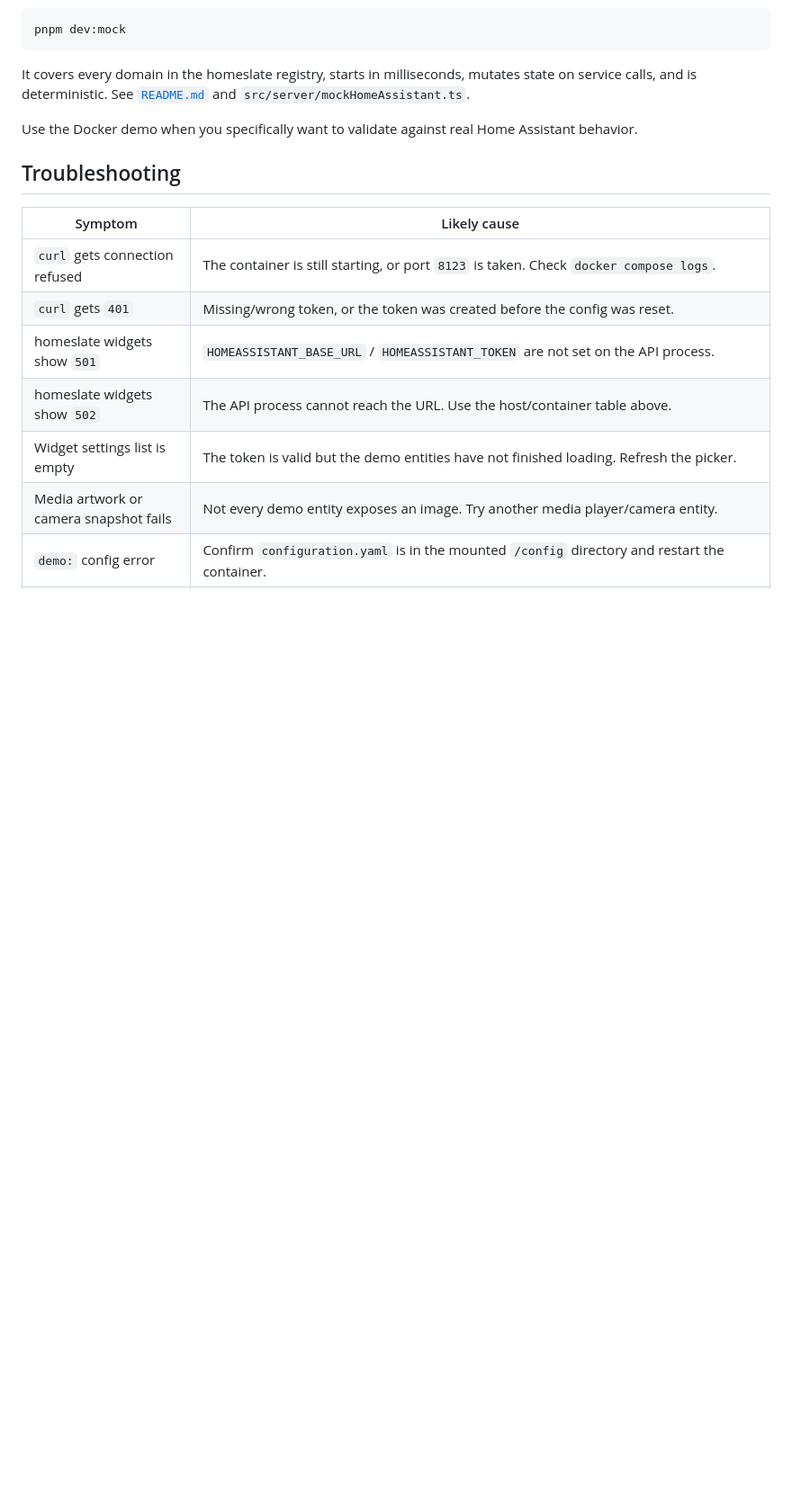
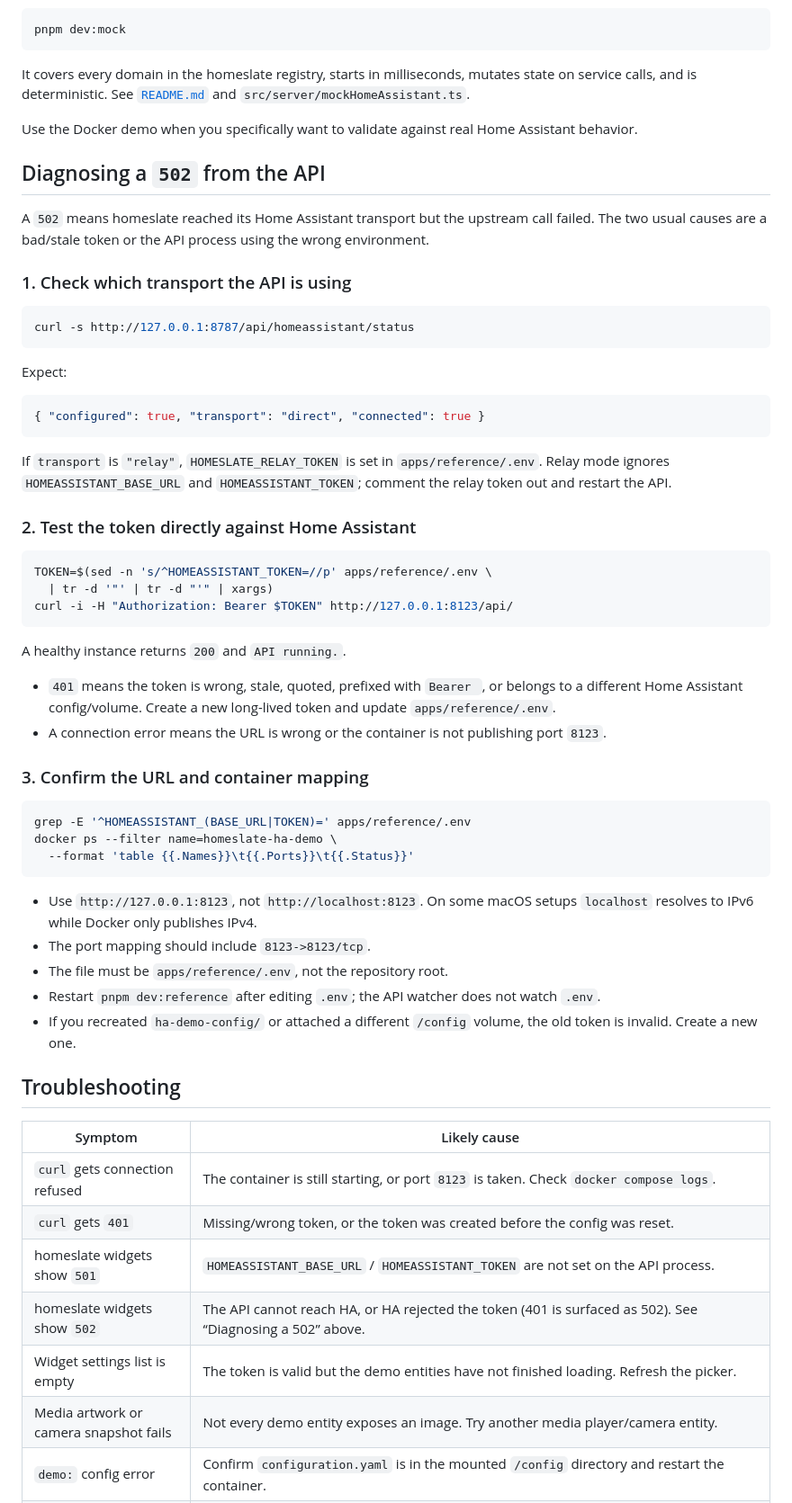
Before and after one commit to homeslate/homeslate, a Markdown page: apps/reference/HOME_ASSISTANT_DEMO.md, the part around the change. Shown at 90% size. Drawn GitHub-style; blank space fills up the shorter version.

Commit message:
docs: add a 502 diagnostic guide

````diff
--- a/apps/reference/HOME_ASSISTANT_DEMO.md
+++ b/apps/reference/HOME_ASSISTANT_DEMO.md
@@ -204,6 +204,61 @@ mutates state on service calls, and is deterministic. See
 Use the Docker demo when you specifically want to validate against real Home
 Assistant behavior.
 
+## Diagnosing a `502` from the API
+
+A `502` means homeslate reached its Home Assistant transport but the upstream
+call failed. The two usual causes are a bad/stale token or the API process using
+the wrong environment.
+
+### 1. Check which transport the API is using
+
+```bash
+curl -s http://127.0.0.1:8787/api/homeassistant/status
+```
+
+Expect:
+
+```json
+{ "configured": true, "transport": "direct", "connected": true }
+```
+
+If `transport` is `"relay"`, `HOMESLATE_RELAY_TOKEN` is set in
+`apps/reference/.env`. Relay mode ignores `HOMEASSISTANT_BASE_URL` and
+`HOMEASSISTANT_TOKEN`; comment the relay token out and restart the API.
+
+### 2. Test the token directly against Home Assistant
+
+```bash
+TOKEN=$(sed -n 's/^HOMEASSISTANT_TOKEN=//p' apps/reference/.env \
+  | tr -d '"' | tr -d "'" | xargs)
+curl -i -H "Authorization: Bearer $TOKEN" http://127.0.0.1:8123/api/
+```
+
+A healthy instance returns `200` and `API running.`.
+
+- `401` means the token is wrong, stale, quoted, prefixed with `Bearer `, or
+  belongs to a different Home Assistant config/volume. Create a new long-lived
+  token and update `apps/reference/.env`.
+- A connection error means the URL is wrong or the container is not publishing
+  port `8123`.
+
+### 3. Confirm the URL and container mapping
+
+```bash
+grep -E '^HOMEASSISTANT_(BASE_URL|TOKEN)=' apps/reference/.env
+docker ps --filter name=homeslate-ha-demo \
+  --format 'table {{.Names}}\t{{.Ports}}\t{{.Status}}'
+```
+
+- Use `http://127.0.0.1:8123`, not `http://localhost:8123`. On some macOS
+  setups `localhost` resolves to IPv6 while Docker only publishes IPv4.
+- The port mapping should include `8123->8123/tcp`.
+- The file must be `apps/reference/.env`, not the repository root.
+- Restart `pnpm dev:reference` after editing `.env`; the API watcher does not
+  watch `.env`.
+- If you recreated `ha-demo-config/` or attached a different `/config` volume,
+  the old token is invalid. Create a new one.
+
 ## Troubleshooting
 
 | Symptom                                | Likely cause                                                                                                                                                                 |
@@ -211,7 +266,7 @@ Assistant behavior.
 | `curl` gets connection refused         | The container is still starting, or port `8123` is taken. Check `docker compose logs`.                                                                                       |
 | `curl` gets `401`                      | Missing/wrong token, or the token was created before the config was reset.                                                                                                   |
 | homeslate widgets show `501`           | `HOMEASSISTANT_BASE_URL` / `HOMEASSISTANT_TOKEN` are not set on the API process.                                                                                             |
-| homeslate widgets show `502`           | The API process cannot reach the URL. Use the host/container table above.                                                                                                    |
+| homeslate widgets show `502`           | The API cannot reach HA, or HA rejected the token (401 is surfaced as 502). See “Diagnosing a 502” above.                                                                    |
 | Widget settings list is empty          | The token is valid but the demo entities have not finished loading. Refresh the picker.                                                                                      |
 | Media artwork or camera snapshot fails | Not every demo entity exposes an image. Try another media player/camera entity.                                                                                              |
 | `demo:` config error                   | Confirm `configuration.yaml` is in the mounted `/config` directory and restart the container.                                                                                |
````
